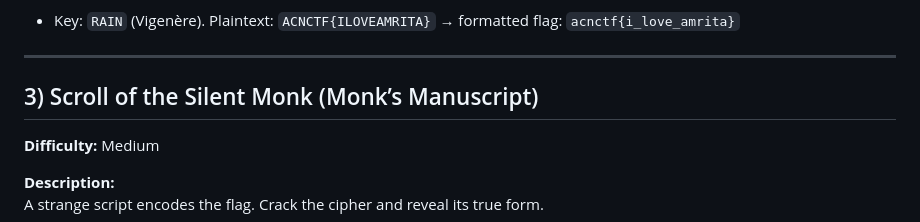
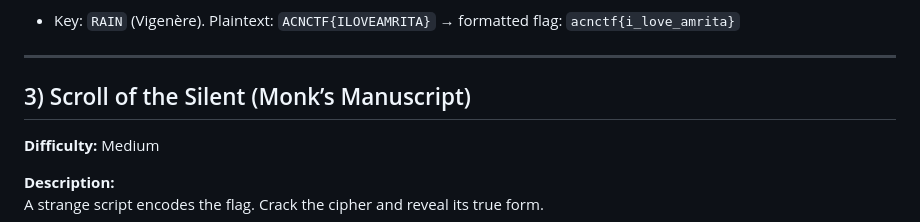
Before and after one commit to Teju3011/ACN-CTF-4th-Edition, a Markdown page: instructions.md, the part around the change. Rendered like a GitHub page.

```diff
--- a/instructions.md
+++ b/instructions.md
@@ -42,7 +42,7 @@ Find the hidden key and unlock the message.
 
 ---
 
-## 3) Scroll of the Silent Monk (Monk’s Manuscript)
+## 3) Scroll of the Silent  (Monk’s Manuscript)
 **Difficulty:** Medium
 
 **Description:**
```
